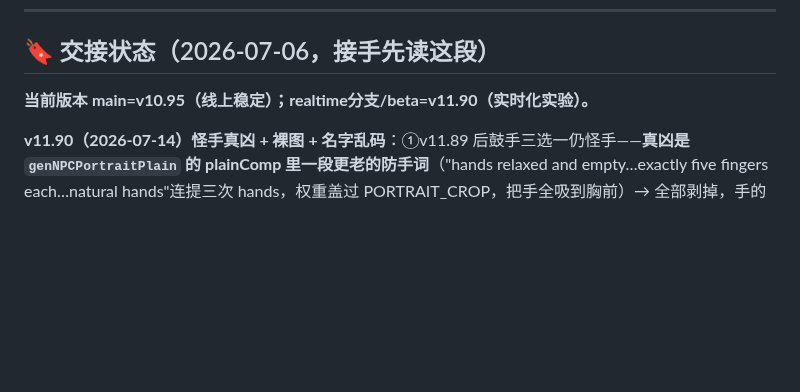
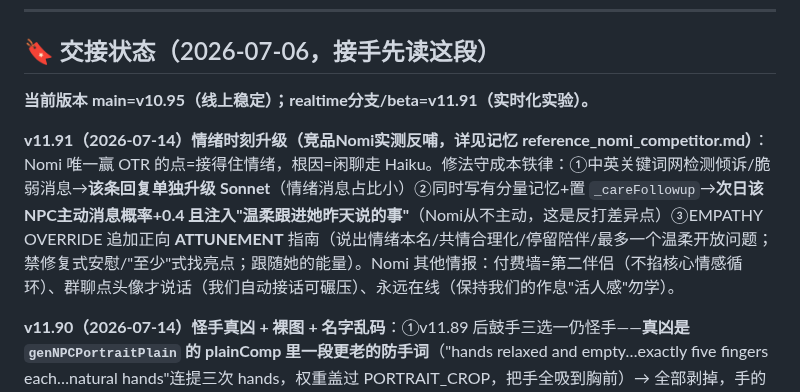
Before and after one commit to liziting2023-boop/off-the-record, a Markdown page: CLAUDE.md, the part around the change. GitHub-like rendering; blank space fills up the shorter version.

Commit message:
docs: CLAUDE.md — v11.91 emotional upgrade from Nomi field test
Co-Authored-By: Claude Opus 4.8 <noreply@anthropic.com>

```diff
--- a/CLAUDE.md
+++ b/CLAUDE.md
@@ -19,7 +19,9 @@
 
 ## 🔖 交接状态（2026-07-06，接手先读这段）
 
-**当前版本 main=v10.95（线上稳定）；realtime分支/beta=v11.90（实时化实验）。**
+**当前版本 main=v10.95（线上稳定）；realtime分支/beta=v11.91（实时化实验）。**
+
+**v11.91（2026-07-14）情绪时刻升级（竞品Nomi实测反哺，详见记忆 reference_nomi_competitor.md）**：Nomi 唯一赢 OTR 的点=接得住情绪，根因=闲聊走 Haiku。修法守成本铁律：①中英关键词网检测倾诉/脆弱消息→**该条回复单独升级 Sonnet**（情绪消息占比小）②同时写有分量记忆+置 `_careFollowup`→**次日该NPC主动消息概率+0.4 且注入"温柔跟进她昨天说的事"**（Nomi从不主动，这是反打差异点）③EMPATHY OVERRIDE 追加正向 **ATTUNEMENT** 指南（说出情绪本名/共情合理化/停留陪伴/最多一个温柔开放问题；禁修复式安慰/"至少"式找亮点；跟随她的能量）。Nomi 其他情报：付费墙=第二伴侣（不掐核心情感循环）、群聊点头像才说话（我们自动接话可碾压）、永远在线（保持我们的作息"活人感"勿学）。
 
 **v11.90（2026-07-14）怪手真凶 + 裸图 + 名字乱码**：①v11.89 后鼓手三选一仍怪手——**真凶是 `genNPCPortraitPlain` 的 plainComp 里一段更老的防手词**（"hands relaxed and empty…exactly five fingers each…natural hands"连提三次 hands，权重盖过 PORTRAIT_CROP，把手全吸到胸前）→ 全部剥掉，手的处理只留 PORTRAIT_CROP 一处；鼓手纹身从 forearms 挪到 upper arms/shoulder（前臂词也会拉手臂入画）。**教训：提示词里任何位置出现 hands 字眼都是吸引子，全库只允许 PORTRAIT_CROP 管构图。**②美容院重生成出裸女主图："spa day/glowing skin"带偏→改"radiant complexion, fully dressed…visible neckline"；PORTRAIT_CROP 加全局 "fully clothed"。③AI 起名偶发乱码符号（"Marcus Dean No.lowa*"）→4处命名统一 unicode 字母过滤+只留前两个词。
 
```
